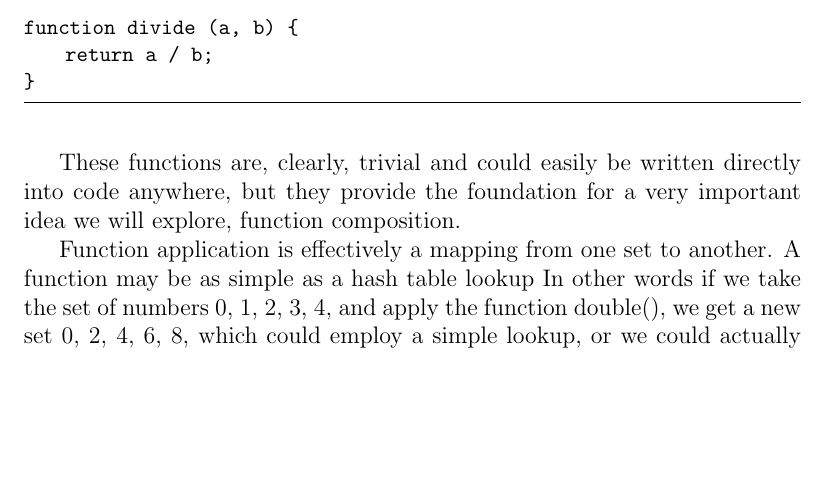
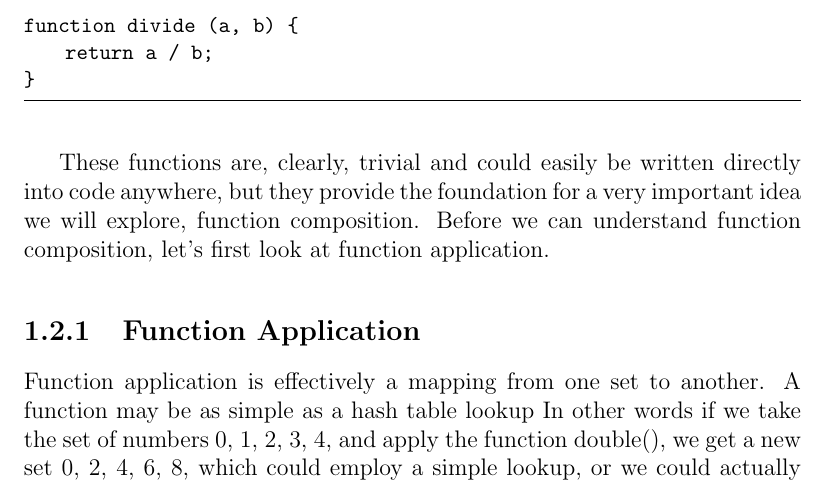
Before and after one commit to cmstead/js-functional-book, a LaTeX book (JS-Functional-Book.tex): part of page 7 of 8, cut so that both start at the same text, the shorter picture padded with empty space. Compiled offline with pdfLaTeX.

Commit message:
Added function application subsection

```diff
--- a/JS-Functional-Book.tex
+++ b/JS-Functional-Book.tex
@@ -198,7 +198,9 @@ function divide (a, b) {
 }
 \end{lstlisting}
 
- These functions are, clearly, trivial and could easily be written directly into code anywhere, but they provide the foundation for a very important idea we will explore, function composition.
+ These functions are, clearly, trivial and could easily be written directly into code anywhere, but they provide the foundation for a very important idea we will explore, function composition. Before we can understand function composition, let's first look at function application.
+
+\subsection{Function Application}
 
  Function application is effectively a mapping from one set to another. A function may be as simple as a hash table lookup In other words if we take the set of numbers {0, 1, 2, 3, 4}, and apply the function double(), we get a new set {0, 2, 4, 6, 8}, which could employ a simple lookup, or we could actually perform a mathematical operation.  Below is the same function written three different ways.
 
```
Also changed, not shown: JS-Functional-Book.pdf.
